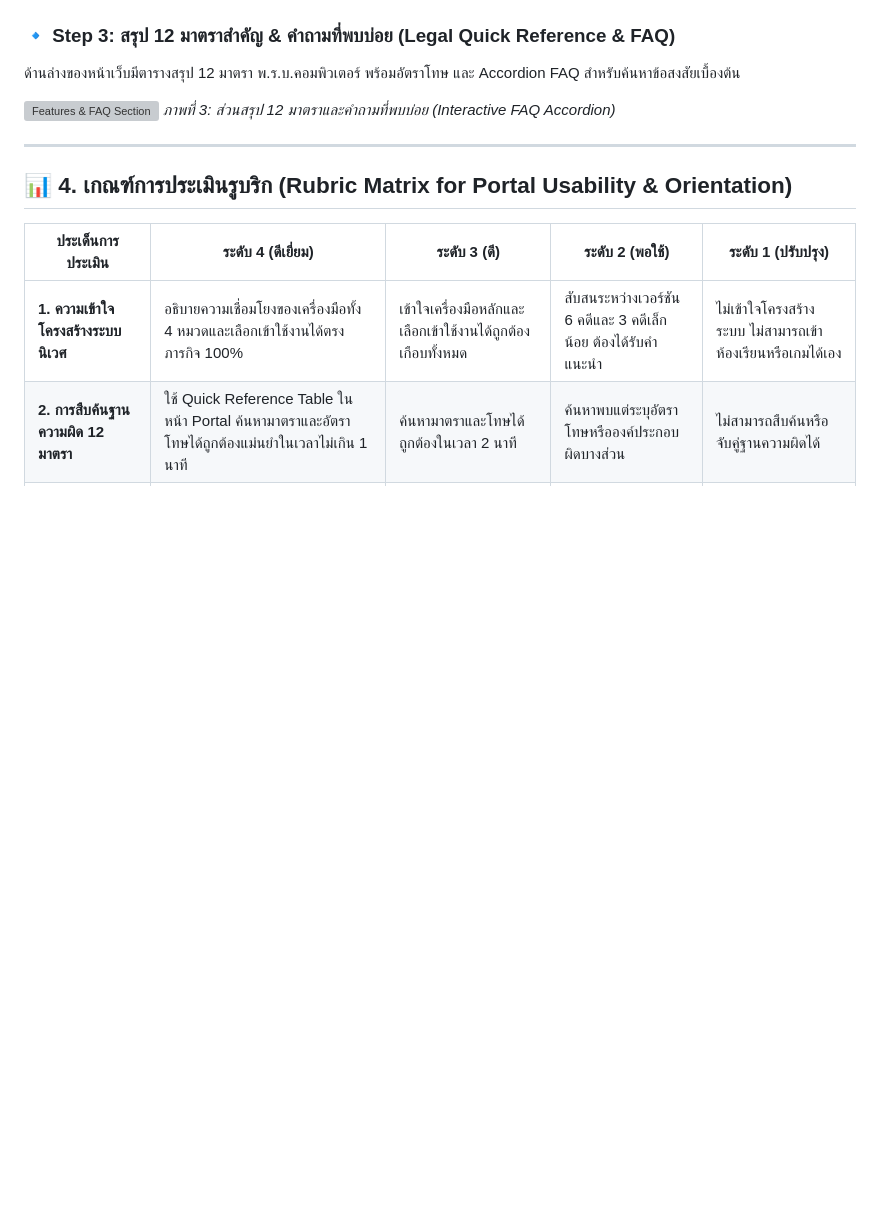
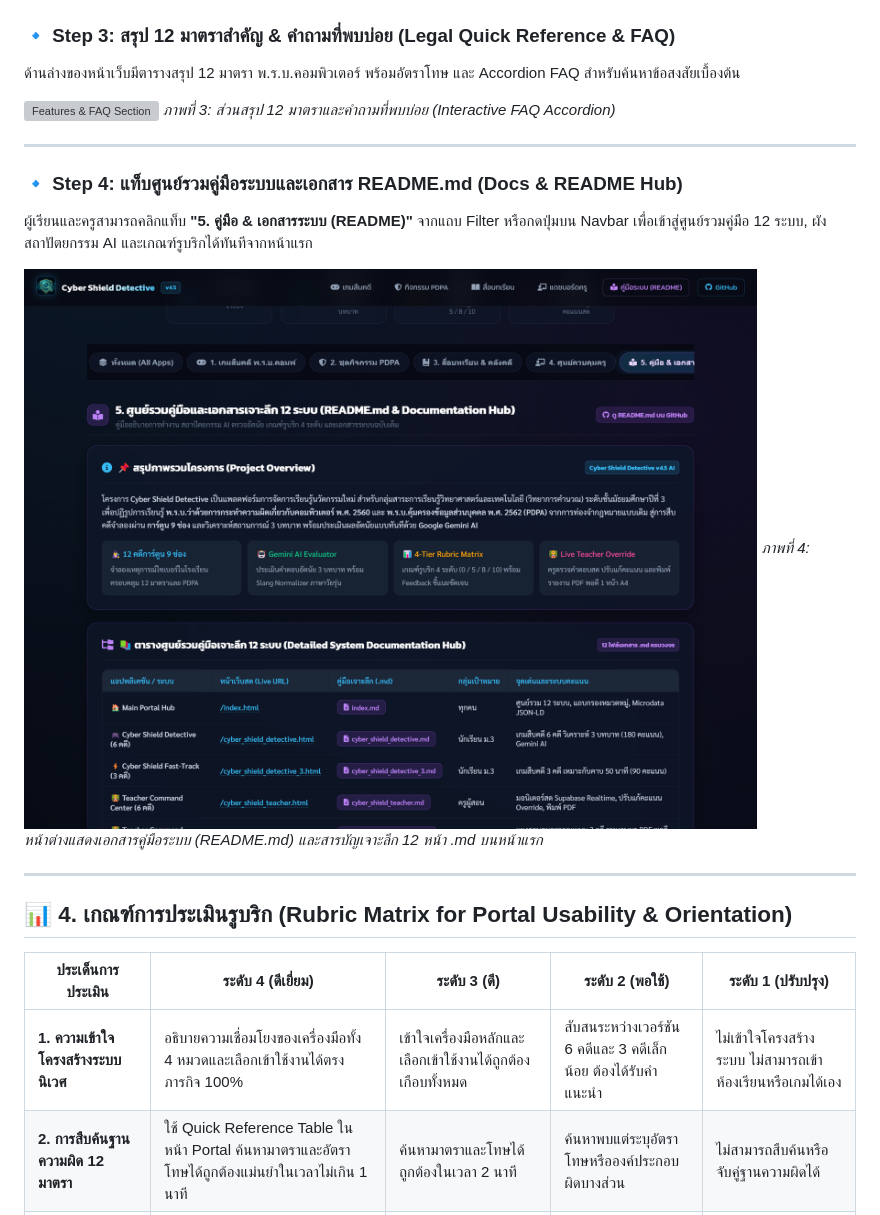
Before and after one commit to puripong1st/tech-dm-cyber-detective, a Markdown page: docs/pages/index.md, the part around the change. Rendered like a GitHub page; pictures changed too: assets/screenshots/index/04_docs_readme_section.png (added); blank space fills up the shorter version; grey boxes are pictures that could not be loaded.

Commit message:
feat: add index documentation page and corresponding screenshot reference to homepage

```diff
--- a/docs/pages/index.md
+++ b/docs/pages/index.md
@@ -53,6 +53,14 @@
 
 ![Features & FAQ Section](../../assets/screenshots/index/03_features_section.png)
 *ภาพที่ 3: ส่วนสรุป 12 มาตราและคำถามที่พบบ่อย (Interactive FAQ Accordion)*
+
+---
+
+### 🔹 Step 4: แท็บศูนย์รวมคู่มือระบบและเอกสาร README.md (Docs & README Hub)
+ผู้เรียนและครูสามารถคลิกแท็บ **"5. คู่มือ & เอกสารระบบ (README)"** จากแถบ Filter หรือกดปุ่มบน Navbar เพื่อเข้าสู่ศูนย์รวมคู่มือ 12 ระบบ, ผังสถาปัตยกรรม AI และเกณฑ์รูบริกได้ทันทีจากหน้าแรก
+
+![Docs & README Section](../../assets/screenshots/index/04_docs_readme_section.png)
+*ภาพที่ 4: หน้าต่างแสดงเอกสารคู่มือระบบ (README.md) และสารบัญเจาะลึก 12 หน้า .md บนหน้าแรก*
 
 ---
 
```
Also changed, not shown: 1 other file.
